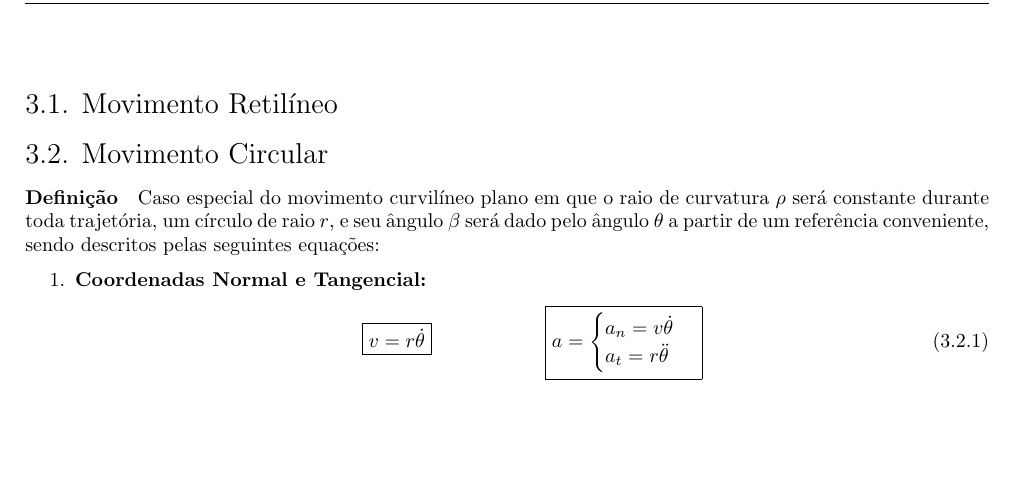
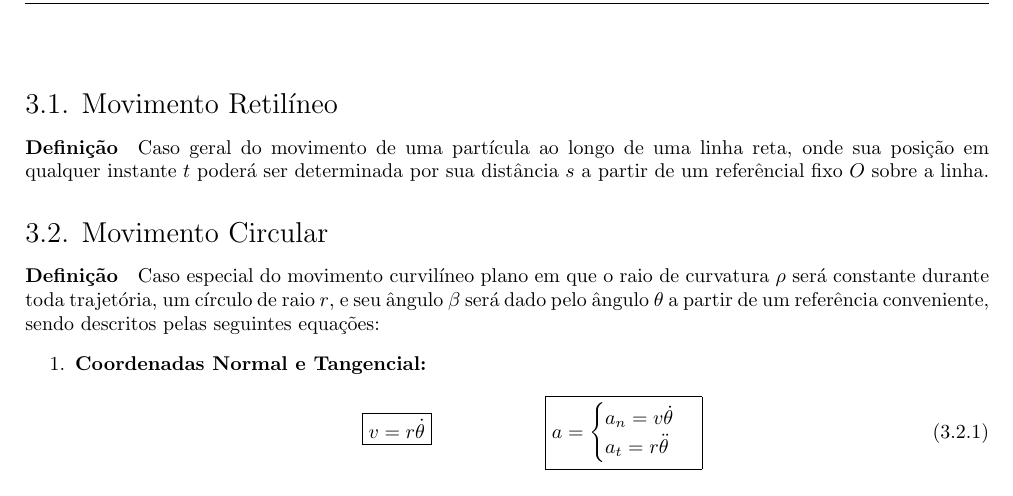
Before and after one commit to tr0fin0/classes_unicamp, a LaTeX document (em404/em404.tex): part of page 6 of 7 before the commit and part of page 6 of 8 after it, cut so that both start at the same text, the shorter picture padded with empty space. Compiled offline with pdfLaTeX.

Commit message:
🚧 Add Movimento Retilíneo

```diff
--- a/em404/em404.tex
+++ b/em404/em404.tex
@@ -258,6 +258,7 @@
 
     \section{Cinemática}
         \subsection{Movimento Retilíneo}
+            \paragraph{Definição}Caso geral do movimento de uma partícula ao longo de uma linha reta, onde sua posição em qualquer instante $t$ poderá ser determinada por sua distância $s$ a partir de um referêncial fixo $O$ sobre a linha.
 
         \subsection{Movimento Circular}
             \paragraph{Definição}Caso especial do movimento curvilíneo plano em que o raio de curvatura $\rho$ será constante durante toda trajetória, um círculo de raio $r$, e seu ângulo $\beta$ será dado pelo ângulo $\theta$ a partir de um referência conveniente, sendo descritos pelas seguintes equações:
```
